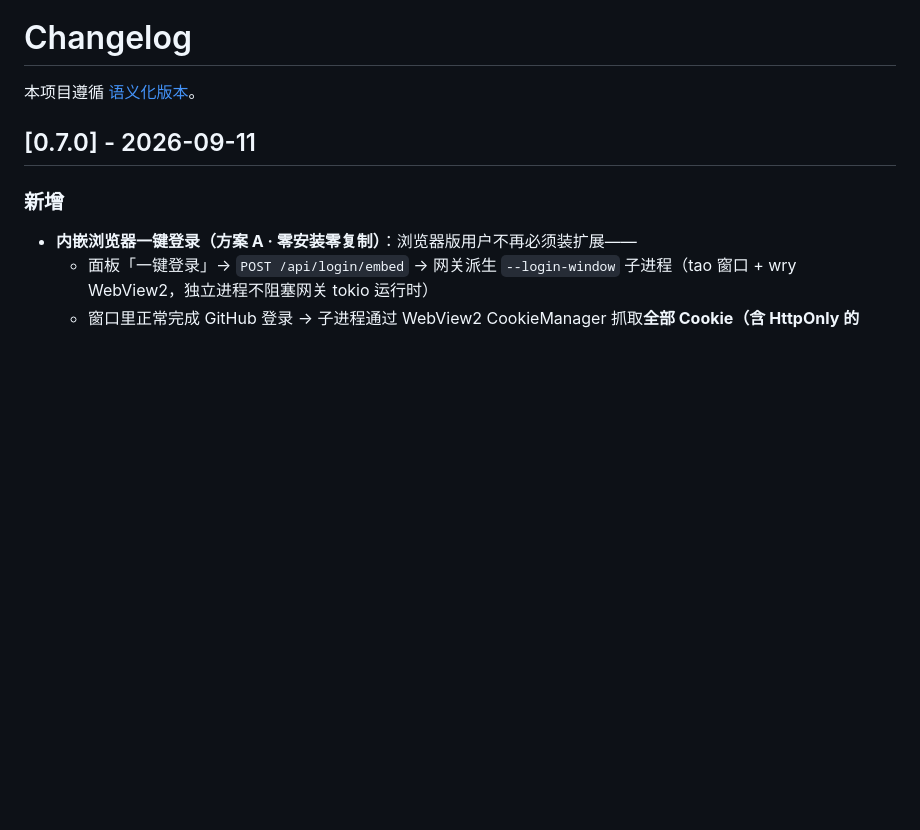
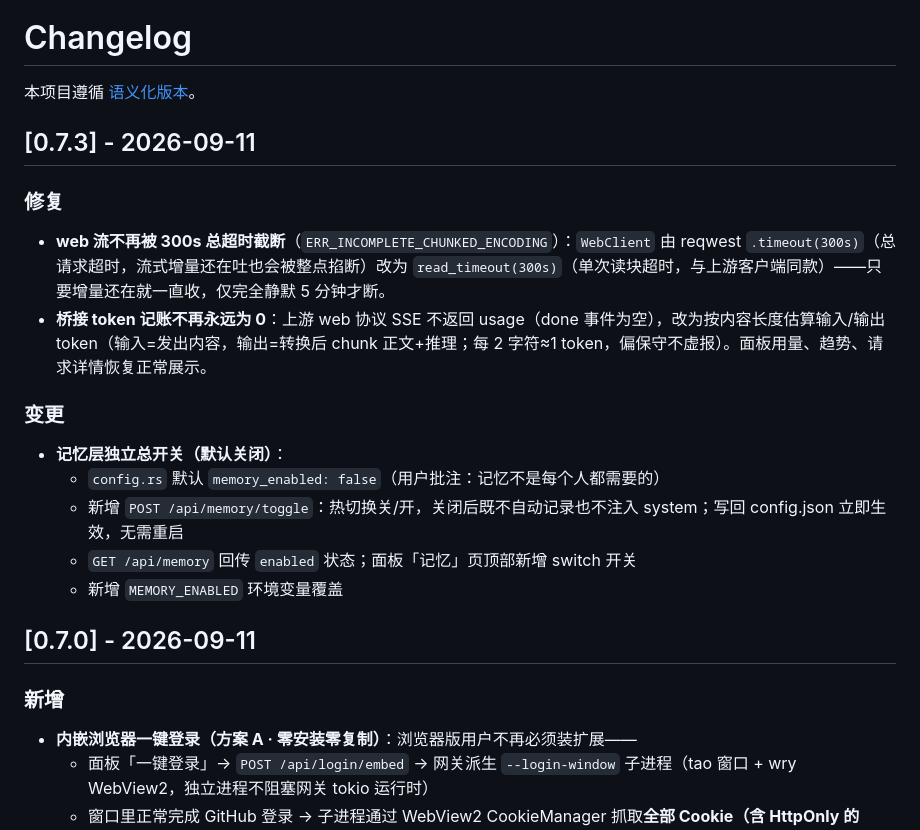
Before and after one commit to lza6/Freebuff-2API, a Markdown page: CHANGELOG.md, the part around the change. Drawn GitHub-style; blank space fills up the shorter version.

```diff
--- a/CHANGELOG.md
+++ b/CHANGELOG.md
@@ -1,6 +1,21 @@
 # Changelog
 
 本项目遵循 [语义化版本](https://semver.org/lang/zh-CN/)。
+
+## [0.7.3] - 2026-09-11
+
+### 修复
+
+- **web 流不再被 300s 总超时截断**（`ERR_INCOMPLETE_CHUNKED_ENCODING`）：`WebClient` 由 reqwest `.timeout(300s)`（总请求超时，流式增量还在吐也会被整点掐断）改为 `read_timeout(300s)`（单次读块超时，与上游客户端同款）——只要增量还在就一直收，仅完全静默 5 分钟才断。
+- **桥接 token 记账不再永远为 0**：上游 web 协议 SSE 不返回 usage（done 事件为空），改为按内容长度估算输入/输出 token（输入=发出内容，输出=转换后 chunk 正文+推理；每 2 字符≈1 token，偏保守不虚报）。面板用量、趋势、请求详情恢复正常展示。
+
+### 变更
+
+- **记忆层独立总开关（默认关闭）**：
+  - `config.rs` 默认 `memory_enabled: false`（用户批注：记忆不是每个人都需要的）
+  - 新增 `POST /api/memory/toggle`：热切换关/开，关闭后既不自动记录也不注入 system；写回 config.json 立即生效，无需重启
+  - `GET /api/memory` 回传 `enabled` 状态；面板「记忆」页顶部新增 switch 开关
+  - 新增 `MEMORY_ENABLED` 环境变量覆盖
 
 ## [0.7.0] - 2026-09-11
 
```
Also changed, not shown: README.md (+14 -2 lines).
